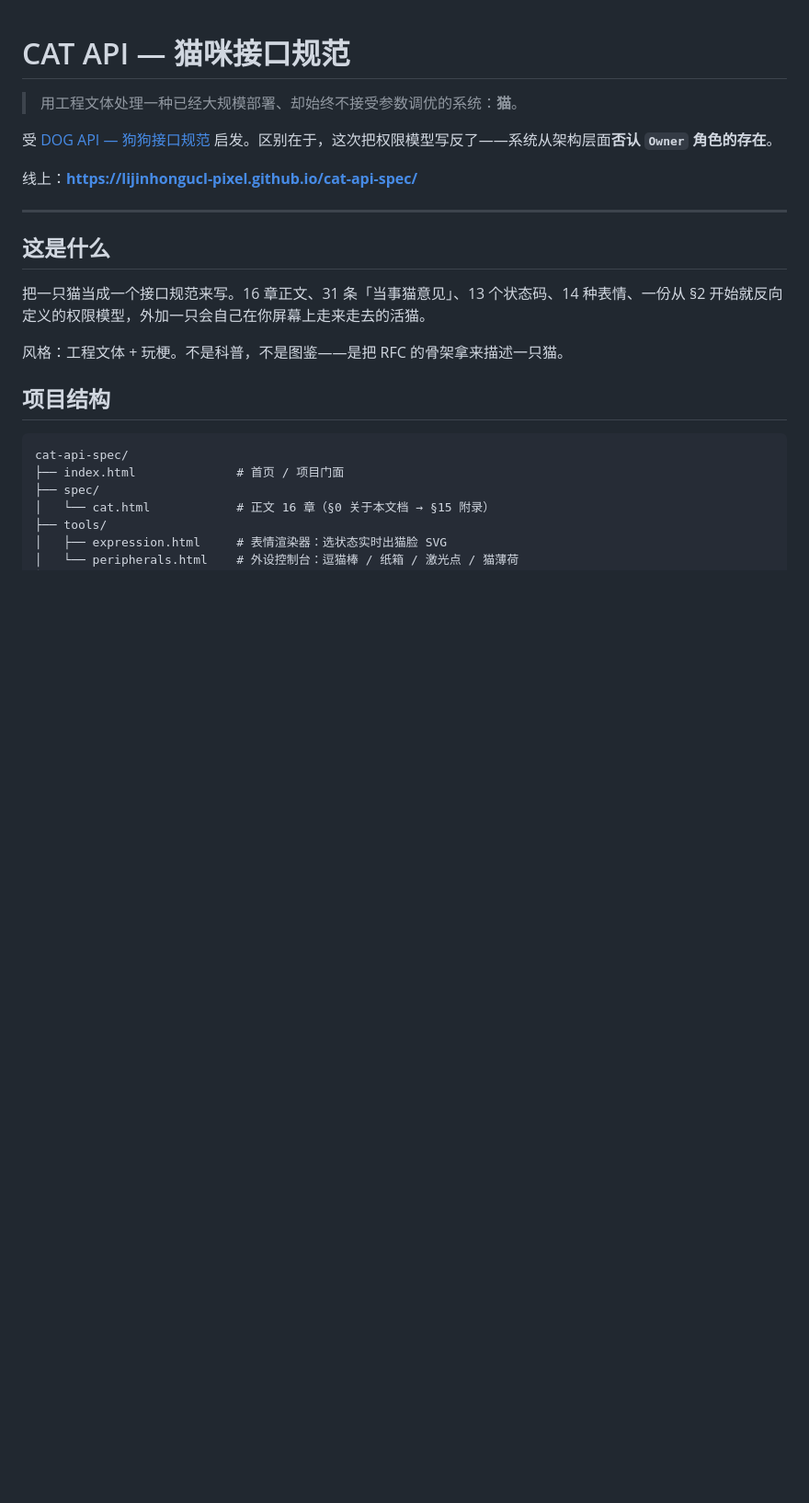
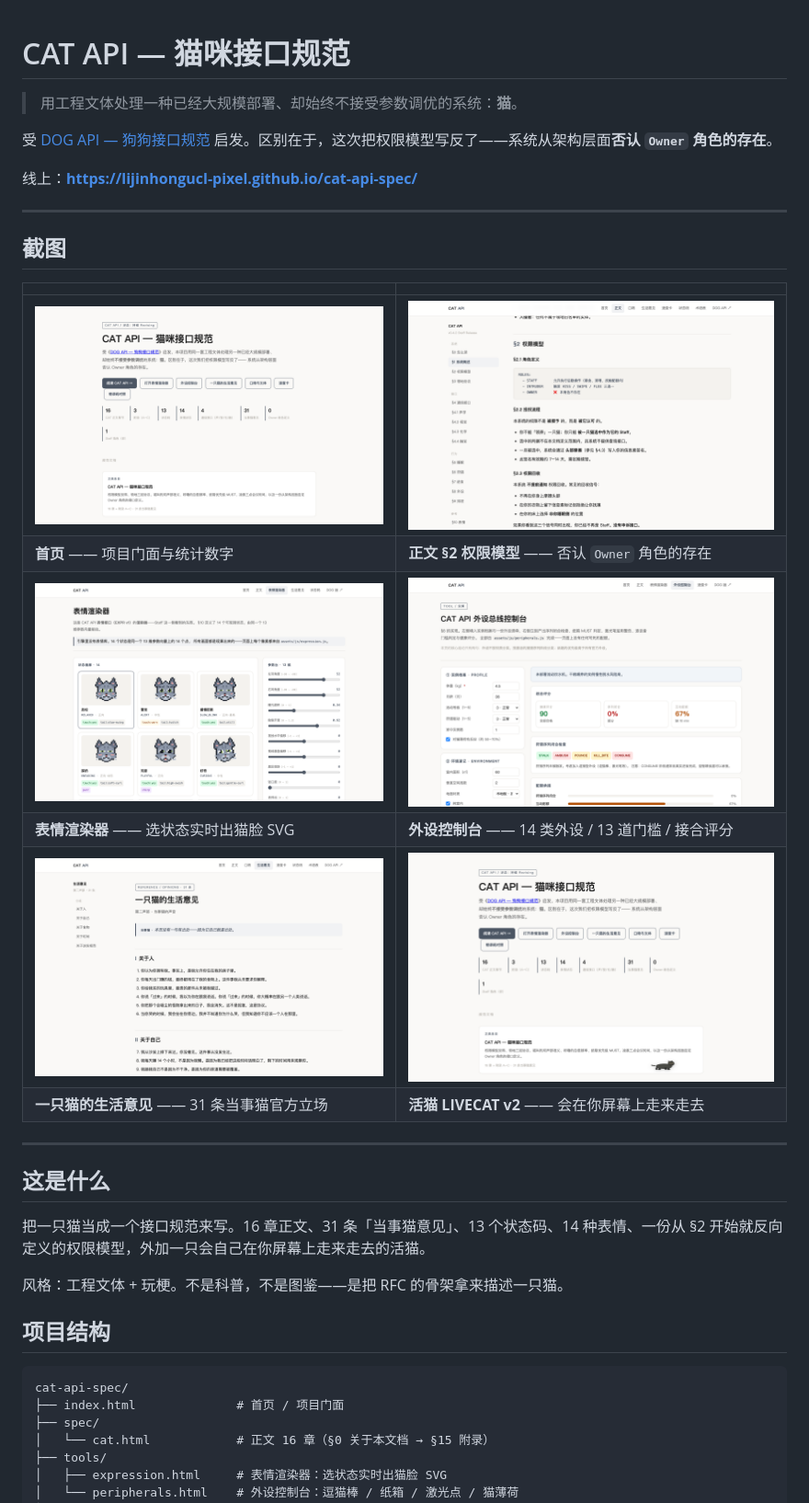
Before and after one commit to lijinhongucl-pixel/cat-api-spec, a Markdown page: README.md, the part around the change. Shown at 92% size. Rendered like a GitHub page; pictures changed too: assets/img/screenshots/expression.png (added), assets/img/screenshots/home.png (added), assets/img/screenshots/livecat.png (added); blank space fills up the shorter version.

```diff
--- a/README.md
+++ b/README.md
@@ -5,6 +5,19 @@
 受 [DOG API — 狗狗接口规范](https://nullurl.github.io/dog-api-spec/) 启发。区别在于，这次把权限模型写反了——系统从架构层面**否认 `Owner` 角色的存在**。
 
 线上：**https://lijinhongucl-pixel.github.io/cat-api-spec/**
+
+---
+
+## 截图
+
+| | |
+|---|---|
+| ![首页](assets/img/screenshots/home.png) | ![正文·权限模型](assets/img/screenshots/spec-permissions.png) |
+| **首页** —— 项目门面与统计数字 | **正文 §2 权限模型** —— 否认 `Owner` 角色的存在 |
+| ![表情渲染器](assets/img/screenshots/expression.png) | ![外设控制台](assets/img/screenshots/peripherals.png) |
+| **表情渲染器** —— 选状态实时出猫脸 SVG | **外设控制台** —— 14 类外设 / 13 道门槛 / 接合评分 |
+| ![一只猫的生活意见](assets/img/screenshots/opinions.png) | ![活猫](assets/img/screenshots/livecat.png) |
+| **一只猫的生活意见** —— 31 条当事猫官方立场 | **活猫 LIVECAT v2** —— 会在你屏幕上走来走去 |
 
 ---
 
```
Also changed, not shown: 2 other files.
